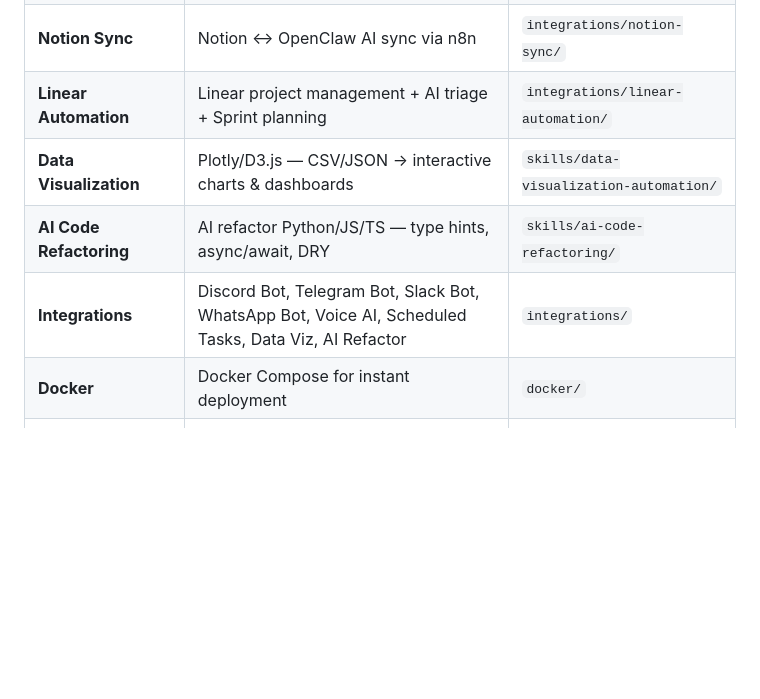
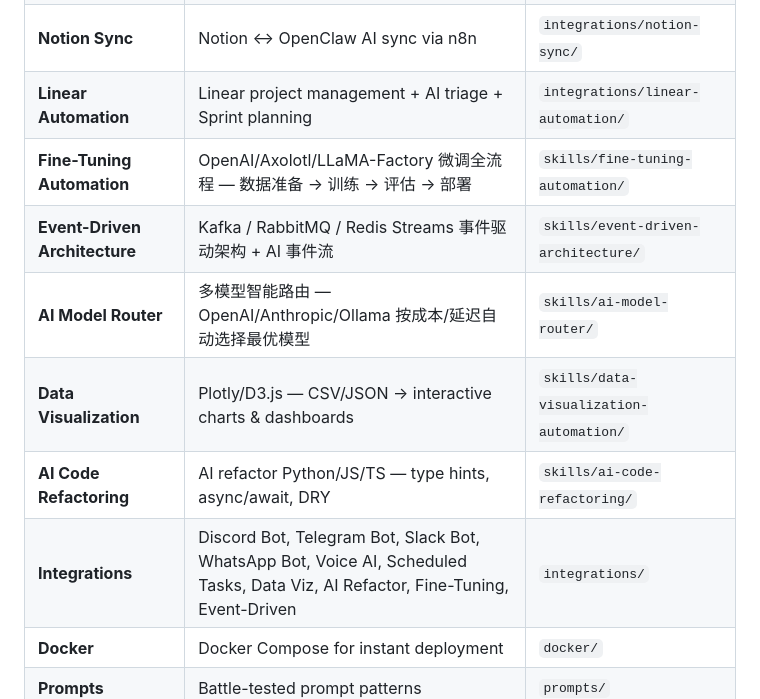
Before and after one commit to nima54851/agent-studio, a Markdown page: README.md, the part around the change. GitHub-like rendering; blank space fills up the shorter version.

```diff
--- a/README.md
+++ b/README.md
@@ -53,9 +53,12 @@ A curated, **production-ready** collection of tools, workflows, and skill templa
 | **Monitoring & Alerting** | Prometheus + Grafana + AI anomaly detection + n8n alerts | `skills/monitoring-alerting-automation/` |
 | **Notion Sync** | Notion ↔ OpenClaw AI sync via n8n | `integrations/notion-sync/` |
 | **Linear Automation** | Linear project management + AI triage + Sprint planning | `integrations/linear-automation/` |
+| **Fine-Tuning Automation** | OpenAI/Axolotl/LLaMA-Factory 微调全流程 — 数据准备 → 训练 → 评估 → 部署 | `skills/fine-tuning-automation/` |
+| **Event-Driven Architecture** | Kafka / RabbitMQ / Redis Streams 事件驱动架构 + AI 事件流 | `skills/event-driven-architecture/` |
+| **AI Model Router** | 多模型智能路由 — OpenAI/Anthropic/Ollama 按成本/延迟自动选择最优模型 | `skills/ai-model-router/` |
 | **Data Visualization** | Plotly/D3.js — CSV/JSON → interactive charts & dashboards | `skills/data-visualization-automation/` |
 | **AI Code Refactoring** | AI refactor Python/JS/TS — type hints, async/await, DRY | `skills/ai-code-refactoring/` |
-| **Integrations** | Discord Bot, Telegram Bot, Slack Bot, WhatsApp Bot, Voice AI, Scheduled Tasks, Data Viz, AI Refactor | `integrations/` |
+| **Integrations** | Discord Bot, Telegram Bot, Slack Bot, WhatsApp Bot, Voice AI, Scheduled Tasks, Data Viz, AI Refactor, Fine-Tuning, Event-Driven | `integrations/` |
 | **Docker** | Docker Compose for instant deployment | `docker/` |
 | **Prompts** | Battle-tested prompt patterns | `prompts/` |
 | **GitHub Actions** | Daily reports, CI/CD, GitHub Pages deploy | `.github/workflows/` |
```
